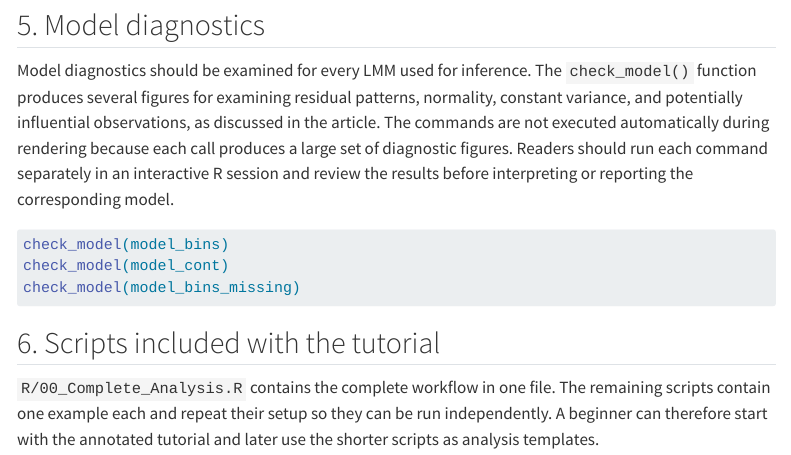
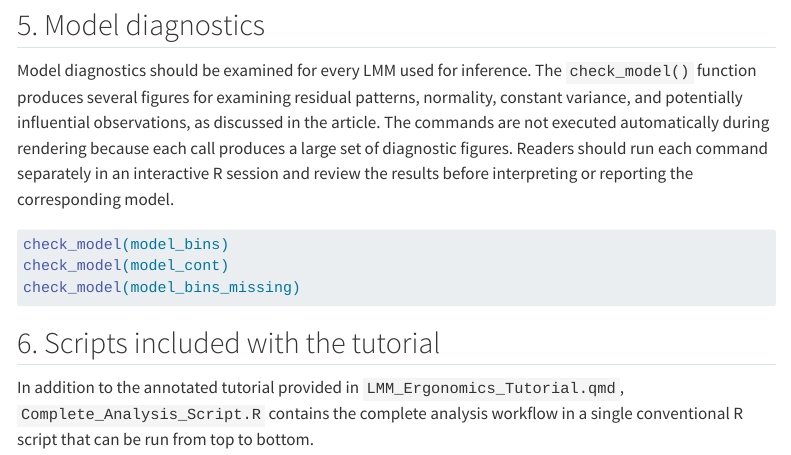
Before and after one commit to Watterworth/lmm-ergonomics-guide, a Quarto document (LMM_Ergonomics_Tutorial.qmd): the page in a window 1100 px wide, from 4500 px down. Rendered offline with R 4.5, knitr and Pandoc in place of Quarto, with nearby package versions; code that draws random numbers runs with fixed seeds of ours; some code elsewhere in the file could not run offline; menus at the side of the page are left out.

Commit message:
Update LMM_Ergonomics_Tutorial.qmd

```diff
--- a/LMM_Ergonomics_Tutorial.qmd
+++ b/LMM_Ergonomics_Tutorial.qmd
@@ -954,4 +954,4 @@ check_model(model_bins_missing)
 
 ## 6. Scripts included with the tutorial
 
-`R/00_Complete_Analysis.R` contains the complete workflow in one file. The remaining scripts contain one example each and repeat their setup so they can be run independently. A beginner can therefore start with the annotated tutorial and later use the shorter scripts as analysis templates.
+In addition to the annotated tutorial provided in `LMM_Ergonomics_Tutorial.qmd`, `Complete_Analysis_Script.R` contains the complete analysis workflow in a single conventional R script that can be run from top to bottom.
```
